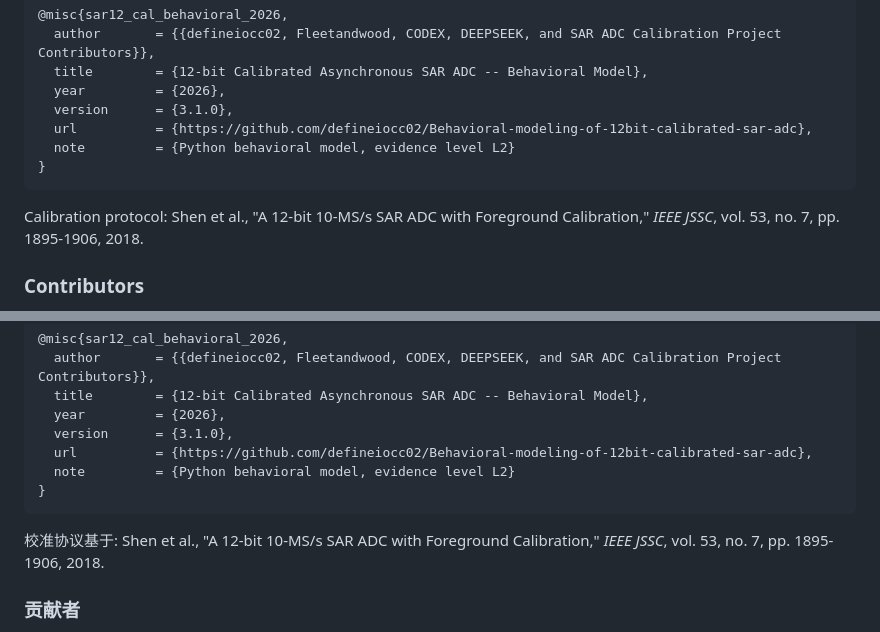
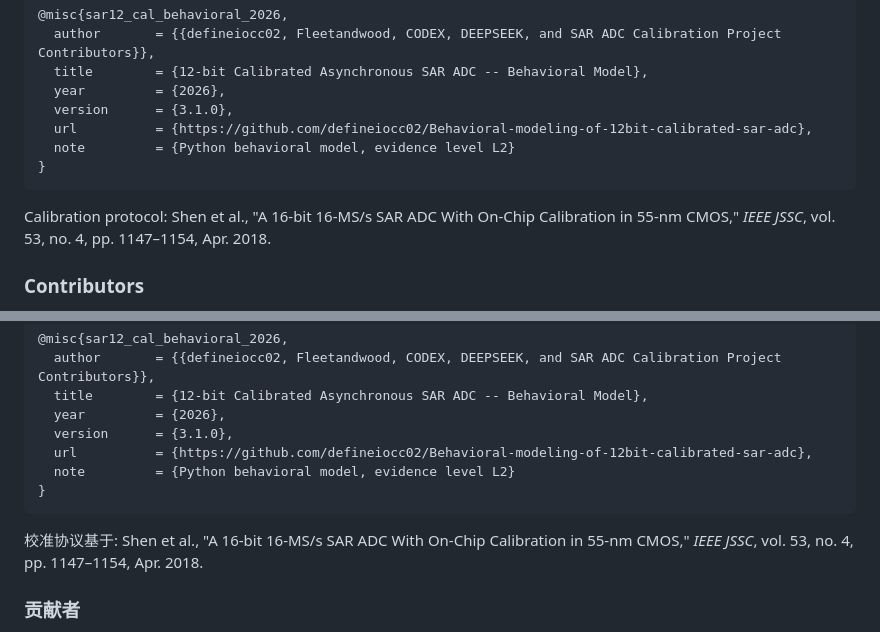
Before and after one commit to defineiocc02/Behavioral-modeling-of-12bit-calibrated-sar-adc, a Markdown page: README.md, 2 parts joined by grey strips. GitHub-like rendering.

Commit message:
docs: fix fabricated citation - Shen 2018 JSSC is ADI 16-bit 16-MS/s, not 12-bit 10-MS/s

````diff
--- a/README.md
+++ b/README.md
@@ -200,8 +200,9 @@ docs/
 }
 ```
 
-Calibration protocol: Shen et al., "A 12-bit 10-MS/s SAR ADC with
-Foreground Calibration," *IEEE JSSC*, vol. 53, no. 7, pp. 1895-1906, 2018.
+Calibration protocol: Shen et al., "A 16-bit 16-MS/s SAR ADC With
+On-Chip Calibration in 55-nm CMOS," *IEEE JSSC*, vol. 53, no. 4,
+pp. 1147&ndash;1154, Apr. 2018.
 
 ### Contributors
 
@@ -400,8 +401,9 @@ docs/
 }
 ```
 
-校准协议基于: Shen et al., "A 12-bit 10-MS/s SAR ADC with Foreground
-Calibration," *IEEE JSSC*, vol. 53, no. 7, pp. 1895-1906, 2018.
+校准协议基于: Shen et al., "A 16-bit 16-MS/s SAR ADC With On-Chip
+Calibration in 55-nm CMOS," *IEEE JSSC*, vol. 53, no. 4,
+pp. 1147&ndash;1154, Apr. 2018.
 
 ### 贡献者
 
````
Also changed, not shown: other parts of README.md (+1 -1 lines).
